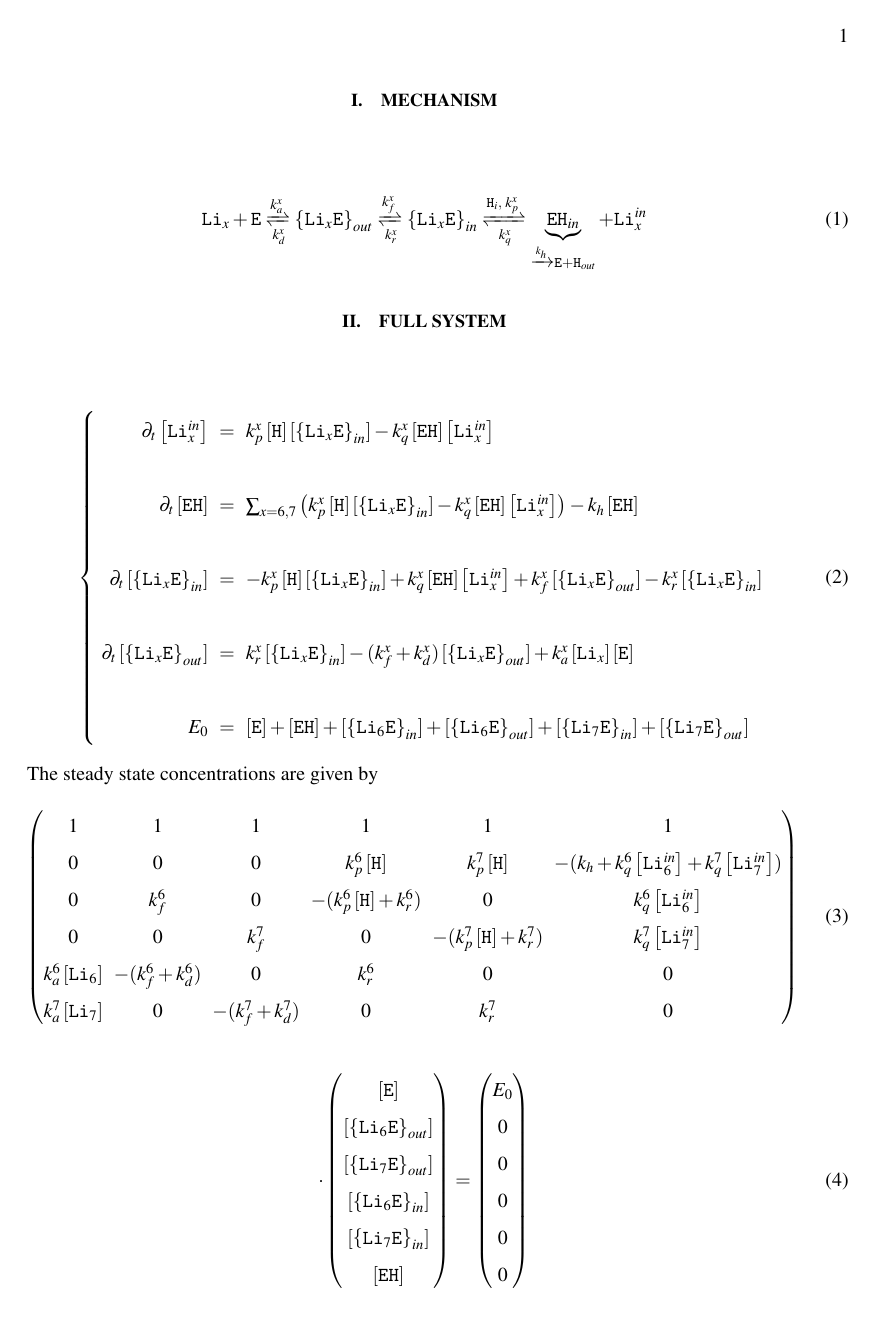
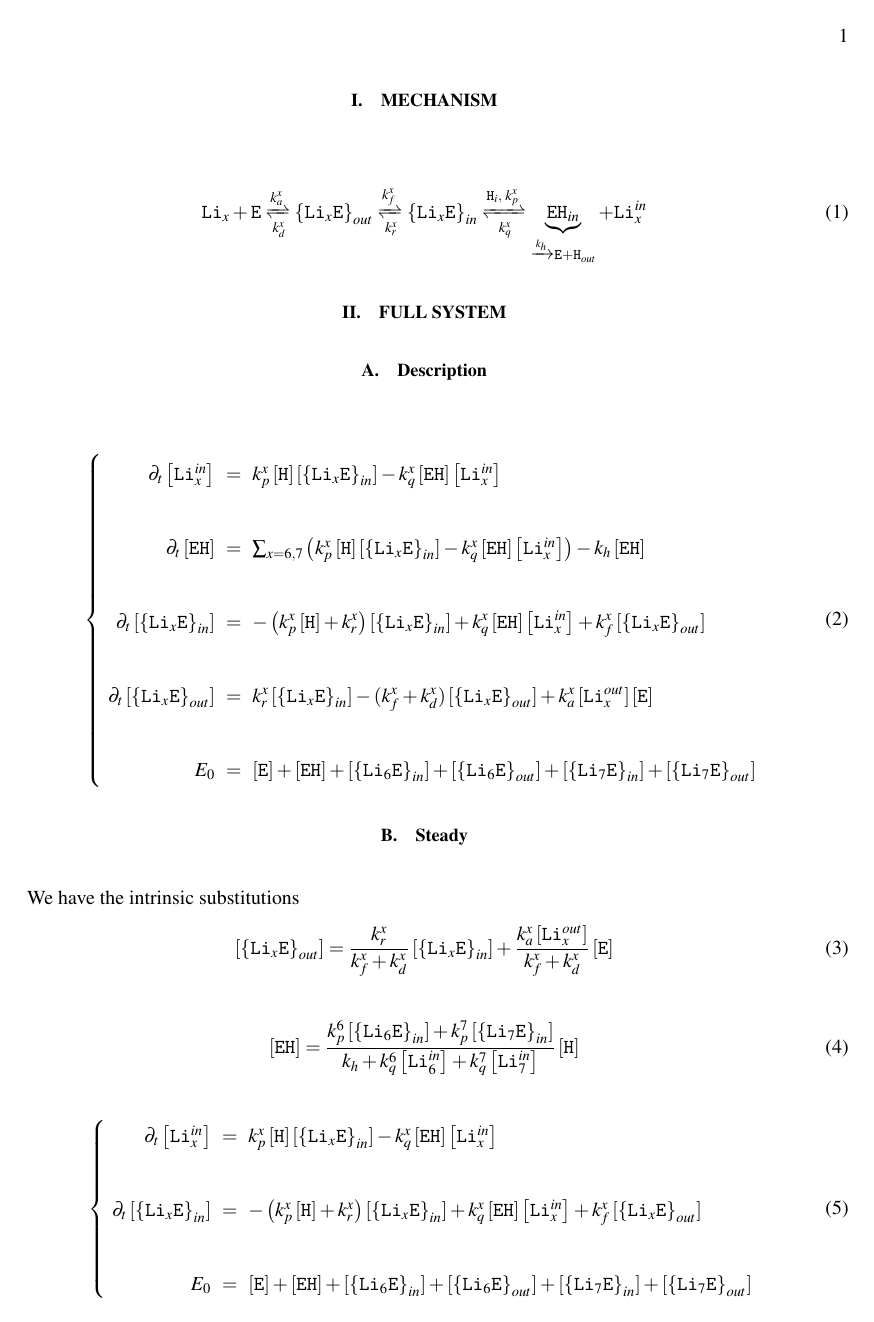
Before and after one commit to ybouret/biosystems, a LaTeX paper (src/lithium/doc/lithium3.tex): page 1 of 2. Compiled offline with pdfLaTeX.

Commit message:
need to make substitutions

```diff
--- a/src/lithium/doc/lithium3.tex
+++ b/src/lithium/doc/lithium3.tex
@@ -15,7 +15,7 @@
 \newcommand{\LiEin}[1]{\myconc{\left\lbrace\mychem{Li}_{#1}\mychem{E}\right\rbrace_{in}}}
 \newcommand{\LiEout}[1]{\myconc{\left\lbrace\mychem{Li}_{#1}\mychem{E}\right\rbrace_{out}}}
 \newcommand{\LiIn}[1]{\myconc{\mychem{Li}_{#1}^{in}}}
-\newcommand{\LiOut}[1]{\myconc{\mychem{Li}_{#1}}}
+\newcommand{\LiOut}[1]{\myconc{\mychem{Li}_{#1}^{out}}}
 \newcommand{\EHin}{\myconc{\mychem{EH}}}
 \newcommand{\Eout}{\myconc{\mychem{E}}}
 \newcommand{\Hin}{\myconc{\mychem{H}}}
@@ -32,6 +32,7 @@
 \end{equation}
 
 \section{Full System}
+\subsection{Description}
 \begin{equation}
 \displaystyle
 \left\lbrace
@@ -49,6 +50,32 @@ E_0 & = & \Eout + \EHin + \LiEin{6} + \LiEout{6} + \LiEin{7}+\LiEout{7}\\
 \end{array}
 \right.
 \end{equation}
+
+\subsection{Steady}
+We have the intrinsic substitutions
+\begin{equation}
+	\LiEout{x} = \dfrac{k_r^x}{k_f^x+k_d^x} \LiEin{x} + \dfrac{k_a^x\LiOut{x}}{k_f^x+k_d^x} \Eout
+\end{equation}
+
+\begin{equation}
+	\EHin = \dfrac{k_p^6 \LiEin{6} + k_p^7 \LiEin{7}}{k_h+k_q^6\LiIn{6}+k_q^7\LiIn{7}}\Hin
+\end{equation}
+
+\begin{equation}
+\displaystyle
+\left\lbrace
+\begin{array}{rcl}
+\partial_t\LiIn{x}   & = & k_p^x \Hin \LiEin{x} - k_q^x \EHin \LiIn{x} \\
+\\
+\partial_t \LiEin{x} & = & -\left(k_p^x \Hin + k_r^x\right) \LiEin{x} + k_q^x \EHin \LiIn{x}
++ k_f^x \LiEout{x} \\
+\\
+E_0 & = & \Eout + \EHin + \LiEin{6} + \LiEout{6} + \LiEin{7}+\LiEout{7}\\
+\end{array}
+\right.
+\end{equation}
+
+
 
 The steady state concentrations are given by
 \begin{equation}
```
Also changed, not shown: src/lithium/doc/lithium3.tex (15 more changed lines).
